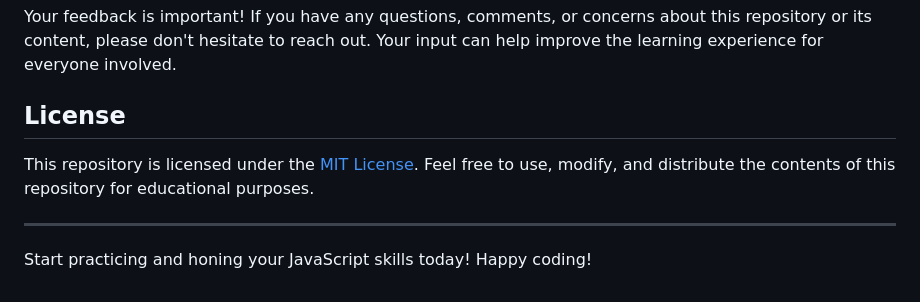
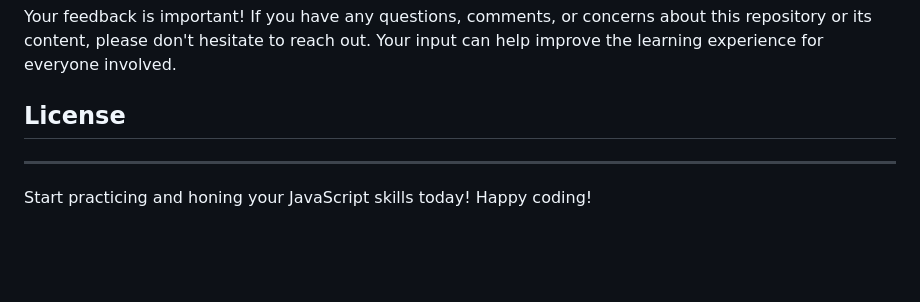
Before and after one commit to dhruvpathak-007/Java-Script, a Markdown page: README.md, the part around the change. Drawn GitHub-style; blank space fills up the shorter version.

```diff
--- a/README.md
+++ b/README.md
@@ -48,7 +48,6 @@ Your feedback is important! If you have any questions, comments, or concerns abo
 
 ## License
 
-This repository is licensed under the [MIT License](LICENSE). Feel free to use, modify, and distribute the contents of this repository for educational purposes.
 
 ---
 
```
